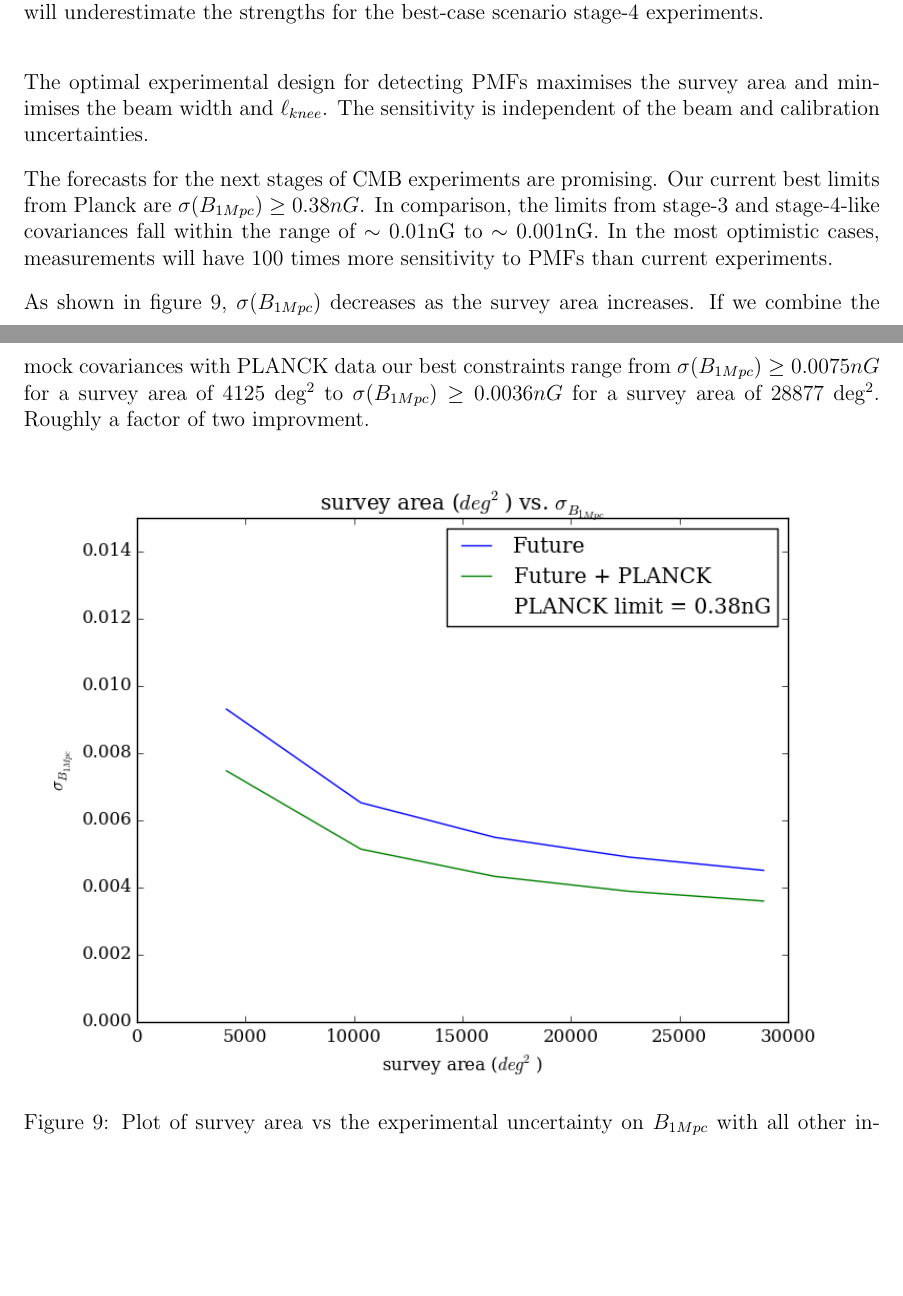
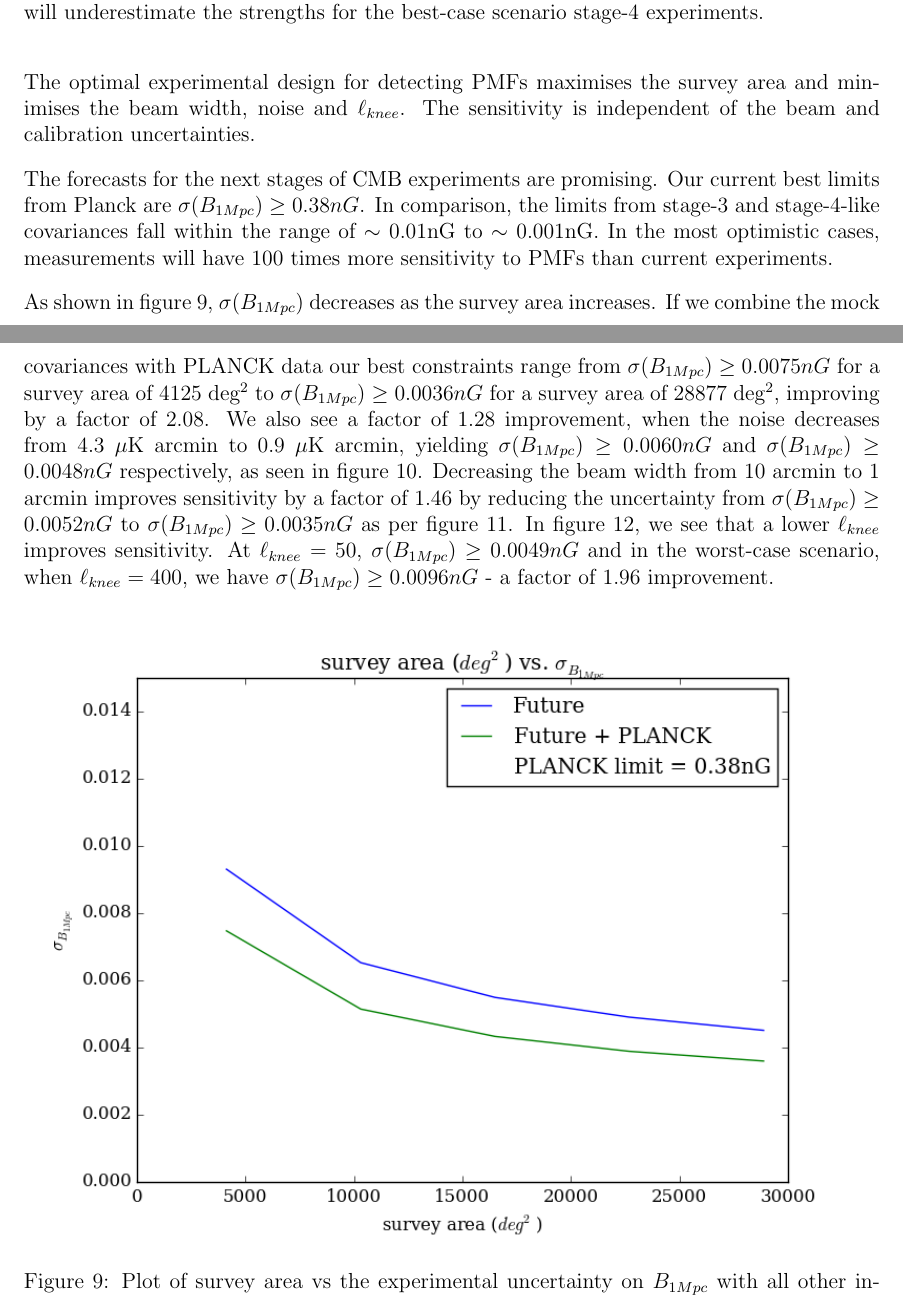
Before and after one commit to D-sutton/Thesis, a LaTeX document (report2.tex, which reads Forecasts.tex): two parts of pages 25 and 26 of 32, joined at a grey line, cut so that both start at the same text, the shorter picture padded with empty space. Compiled offline with pdfLaTeX.

Commit message:
finished that paragraph

```diff
--- a/Forecasts.tex
+++ b/Forecasts.tex
@@ -25,11 +25,11 @@ This table shows the values I chose for each independent variable when they were
 \end{flushleft}
 \end{table}
 
-The optimal experimental design for detecting PMFs maximises the survey area and minimises the beam width and $\ell_{knee}$. The sensitivity is independent of the beam and calibration uncertainties.
+The optimal experimental design for detecting PMFs maximises the survey area and minimises the beam width, noise and $\ell_{knee}$. The sensitivity is independent of the beam and calibration uncertainties.
 
 The forecasts for the next stages of CMB experiments are promising. Our current best limits from Planck are $\sigma(B_{1Mpc}) \geq 0.38nG$. In comparison, the limits from stage-3 and stage-4-like covariances fall within the range of $\sim$ 0.01nG to $\sim$ 0.001nG. In the most optimistic cases, measurements will have 100 times more sensitivity to PMFs than current experiments.
 
-As shown in figure 9, $\sigma(B_{1Mpc})$ decreases as the survey area increases. If we combine the mock covariances with PLANCK data our best constraints range from $\sigma(B_{1Mpc}) \geq 0.0075nG$ for a survey area of 4125 deg$^2$ to $\sigma(B_{1Mpc}) \geq 0.0036nG$ for a survey area of 28877 deg$^2$. Roughly a factor of two improvment.
+As shown in figure 9, $\sigma(B_{1Mpc})$ decreases as the survey area increases. If we combine the mock covariances with PLANCK data our best constraints range from $\sigma(B_{1Mpc}) \geq 0.0075nG$ for a survey area of 4125 deg$^2$ to $\sigma(B_{1Mpc}) \geq 0.0036nG$ for a survey area of 28877 deg$^2$, improving by a factor of 2.08. We also see a factor of 1.28 improvement, when the noise decreases from 4.3 $\mu$K arcmin to 0.9 $\mu$K arcmin, yielding  $\sigma(B_{1Mpc}) \geq 0.0060nG$ and $\sigma(B_{1Mpc}) \geq 0.0048nG$ respectively, as seen in figure 10. Decreasing the beam width from 10 arcmin to 1 arcmin improves sensitivity by a factor of 1.46 by reducing the uncertainty from $\sigma(B_{1Mpc}) \geq 0.0052nG$ to $\sigma(B_{1Mpc}) \geq 0.0035nG$ as per figure 11. In figure 12, we see that a lower $\ell_{knee}$ improves sensitivity. At $\ell_{knee} = 50$, $\sigma(B_{1Mpc}) \geq 0.0049nG$ and in the worst-case scenario, when $\ell_{knee} = 400$, we have $\sigma(B_{1Mpc}) \geq 0.0096nG$ - a factor of 1.96 improvement.
 
 
 
--- a/report2.tex
+++ b/report2.tex
@@ -11,7 +11,7 @@
 
 \title{
 	{Forecasting for Future CMB Searches for Primordial Magnetic Fields}\\
-	{Literature Review}\\
+	{Thesis}\\
 	{\large University of Melbourne}\\
 	{\includegraphics{UOM.png}}
 }
```
Also changed, not shown: report2.pdf, 3 other files.
